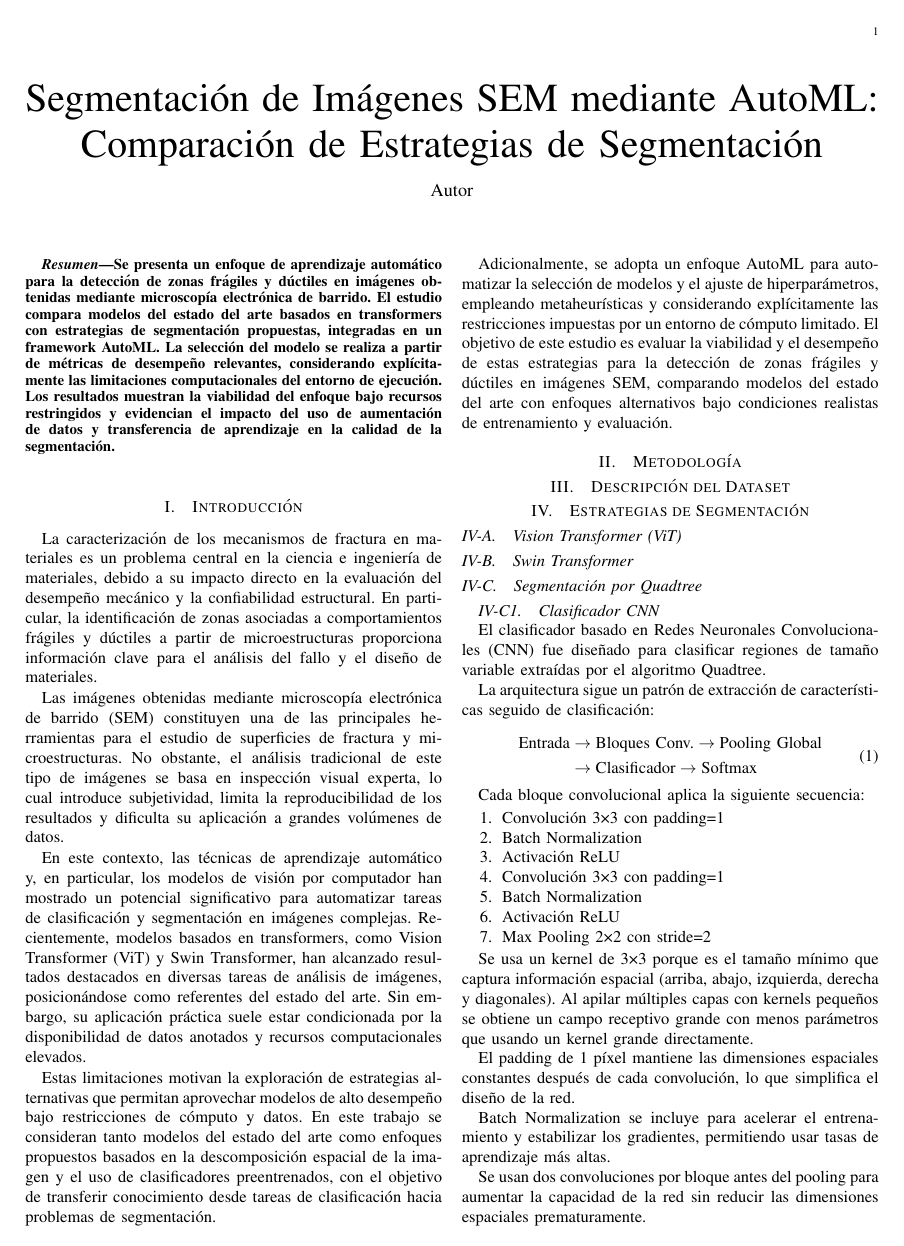
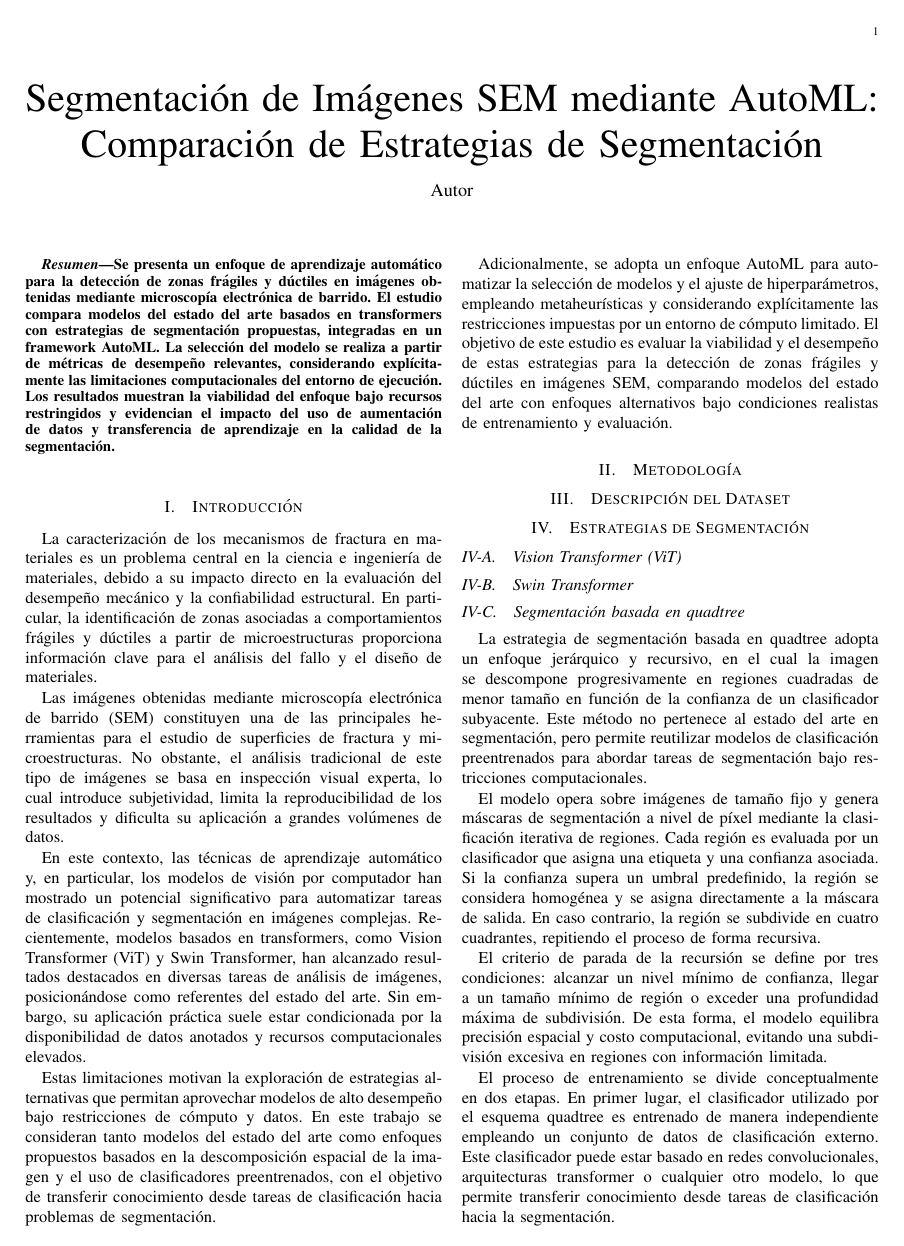
Before and after one commit to CfM47/ML-Project, a LaTeX paper (docs/report/main.tex): page 1 of 2. Compiled offline with pdfLaTeX.

Commit message:
feat(report): add quadtree section

```diff
--- a/docs/report/main.tex
+++ b/docs/report/main.tex
@@ -149,11 +149,18 @@ Adicionalmente, se adopta un enfoque AutoML para automatizar la selección de mo
 % - Ventajas sobre ViT estándar
 % - Hiperparámetros utilizados
 
-\subsection{Segmentación por Quadtree}
-% - Concepto de descomposición espacial recursiva
-% - Algoritmo de subdivisión
-% - Criterios de parada (umbral de confianza, tamaño mínimo, profundidad)
-% - Optimización de hiperparámetros con Simulated Annealing
+\subsection{Segmentación basada en quadtree}
+La estrategia de segmentación basada en quadtree adopta un enfoque jerárquico y recursivo, en el cual la imagen se descompone progresivamente en regiones cuadradas de menor tamaño en función de la confianza de un clasificador subyacente. Este método no pertenece al estado del arte en segmentación, pero permite reutilizar modelos de clasificación preentrenados para abordar tareas de segmentación bajo restricciones computacionales.
+
+El modelo opera sobre imágenes de tamaño fijo y genera máscaras de segmentación a nivel de píxel mediante la clasificación iterativa de regiones. Cada región es evaluada por un clasificador que asigna una etiqueta y una confianza asociada. Si la confianza supera un umbral predefinido, la región se considera homogénea y se asigna directamente a la máscara de salida. En caso contrario, la región se subdivide en cuatro cuadrantes, repitiendo el proceso de forma recursiva.
+
+El criterio de parada de la recursión se define por tres condiciones: alcanzar un nivel mínimo de confianza, llegar a un tamaño mínimo de región o exceder una profundidad máxima de subdivisión. De esta forma, el modelo equilibra precisión espacial y costo computacional, evitando una subdivisión excesiva en regiones con información limitada.
+
+El proceso de entrenamiento se divide conceptualmente en dos etapas. En primer lugar, el clasificador utilizado por el esquema quadtree es entrenado de manera independiente empleando un conjunto de datos de clasificación externo. Este clasificador puede estar basado en redes convolucionales, arquitecturas transformer o cualquier otro modelo, lo que permite transferir conocimiento desde tareas de clasificación hacia la segmentación.
+
+En segundo lugar, el modelo de segmentación ajusta sus hiperparámetros estructurales, en particular el umbral de confianza, el tamaño mínimo de región y la profundidad máxima del quadtree. Cuando se habilita el modo AutoML, estos hiperparámetros son optimizados mediante una metaheurística de recocido simulado (simulated annealing), utilizando un subconjunto de validación derivado del dataset de segmentación. La optimización se guía por una métrica seleccionada previamente, permitiendo adaptar el comportamiento del quadtree al compromiso deseado entre detalle espacial y generalización.
+
+Una vez finalizado el proceso de optimización, el modelo se configura con la mejor combinación de hiperparámetros encontrada y se evalúa sobre el conjunto completo de entrenamiento.
 
 \subsubsection{Clasificador CNN}
 
```
Also changed, not shown: docs/report/ML_report.pdf.
